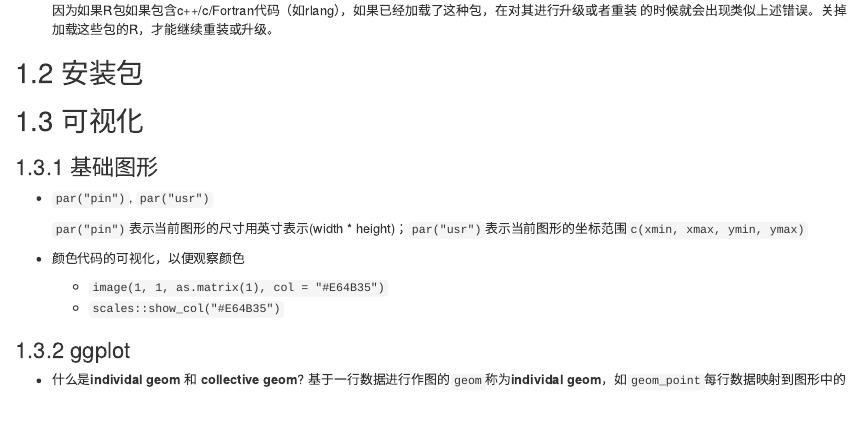
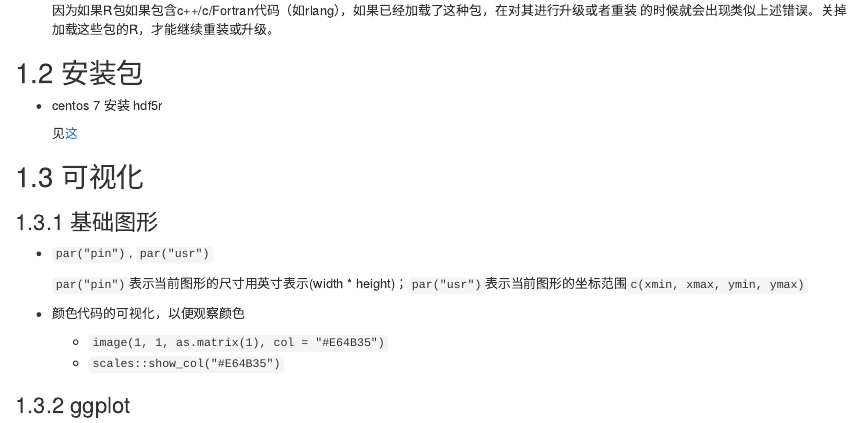
Before and after one commit to yiluheihei/question, an R Markdown document (r-programming.Rmd): the page in a window 1100 px wide, from 870 px down. Rendered offline with R 4.5, knitr and Pandoc, with nearby package versions; drawn as R Markdown's standard HTML page in place of the format the file asks for.

Commit message:
centos 7 安装 hdf5r

```diff
--- a/r-programming.Rmd
+++ b/r-programming.Rmd
@@ -44,6 +44,10 @@
   的时候就会出现类似上述错误。关掉加载这些包的R，才能继续重装或升级。
 
 ## 安装包
+
+- centos 7 安装 hdf5r
+
+  见[这](https://www.choyang.me/zh/post/centos-7-r-install-hdf5r/)
 
 
 ## 可视化 {#visualization}
```
Also changed, not shown: docs/search_index.json, 1 other file.
